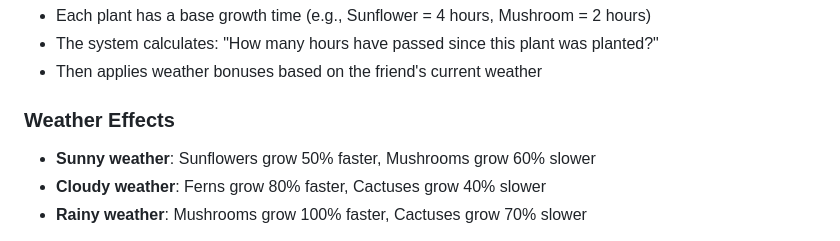
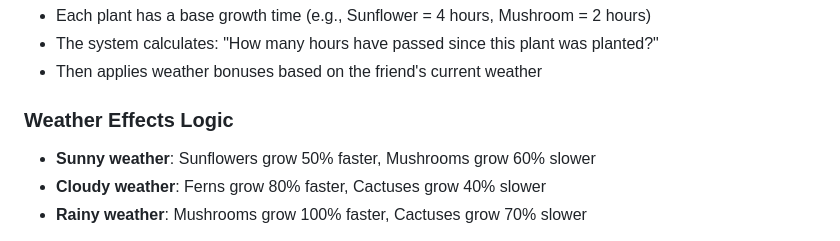
Before and after one commit to williamldennis/fwf-again, a Markdown page: .grow-logic.md, the part around the change. GitHub-like rendering.

Commit message:
updated v 1.0.7

```diff
--- a/.grow-logic.md
+++ b/.grow-logic.md
@@ -16,7 +16,7 @@
 - The system calculates: "How many hours have passed since this plant was planted?"
 - Then applies weather bonuses based on the friend's current weather
 
-### Weather Effects
+### Weather Effects Logic
 
 - **Sunny weather**: Sunflowers grow 50% faster, Mushrooms grow 60% slower
 - **Cloudy weather**: Ferns grow 80% faster, Cactuses grow 40% slower
```
